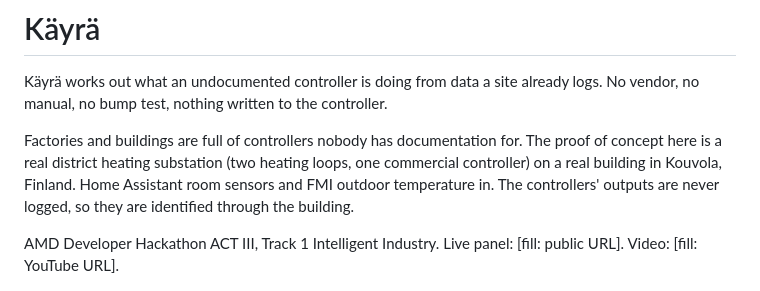
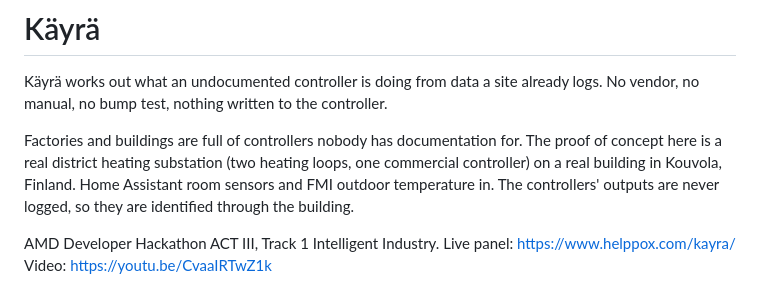
Before and after one commit to apn201/kayra, a Markdown page: README.md, the part around the change. GitHub-like rendering.

Commit message:
Links: live panel and video
Co-Authored-By: Claude Opus 5.5 <noreply@anthropic.com>

```diff
--- a/README.md
+++ b/README.md
@@ -4,7 +4,7 @@ Käyrä works out what an undocumented controller is doing from data a site alre
 
 Factories and buildings are full of controllers nobody has documentation for. The proof of concept here is a real district heating substation (two heating loops, one commercial controller) on a real building in Kouvola, Finland. Home Assistant room sensors and FMI outdoor temperature in. The controllers' outputs are never logged, so they are identified through the building.
 
-AMD Developer Hackathon ACT III, Track 1 Intelligent Industry. Live panel: [fill: public URL]. Video: [fill: YouTube URL].
+AMD Developer Hackathon ACT III, Track 1 Intelligent Industry. Live panel: https://www.helppox.com/kayra/ Video: https://youtu.be/CvaaIRTwZ1k
 
 ![Käyrä panel](docs/img/home.png)
 
```
Also changed, not shown: docs/SUBMISSION.md (+2 -2 lines).
